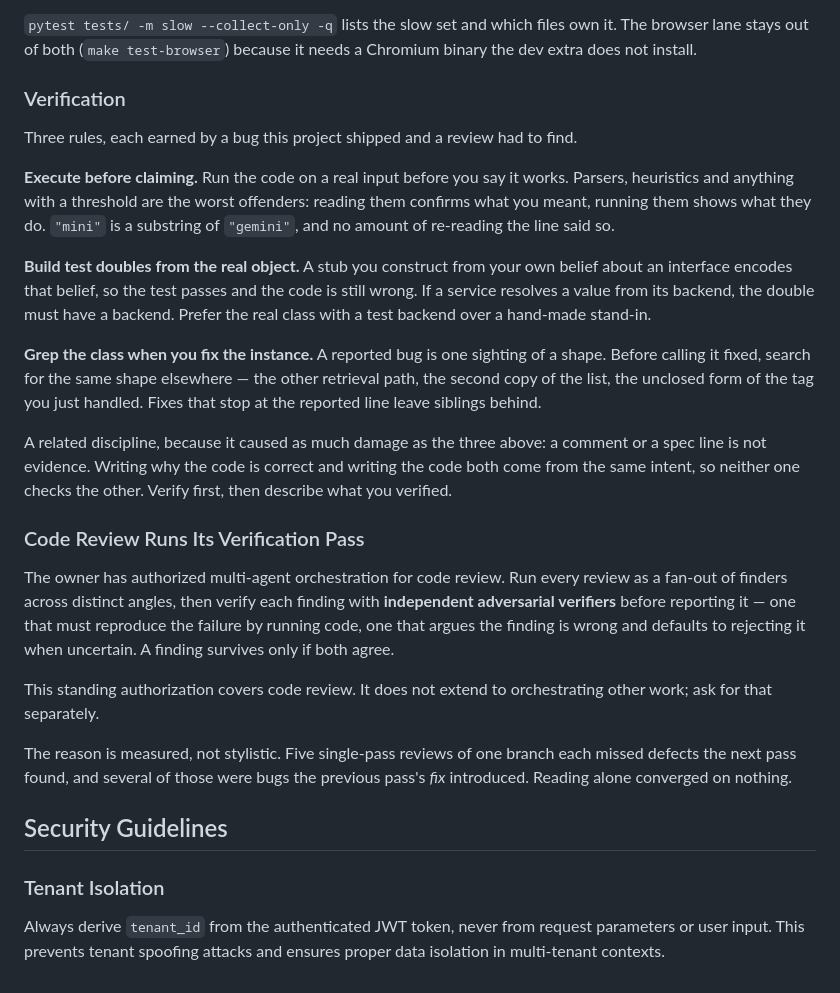
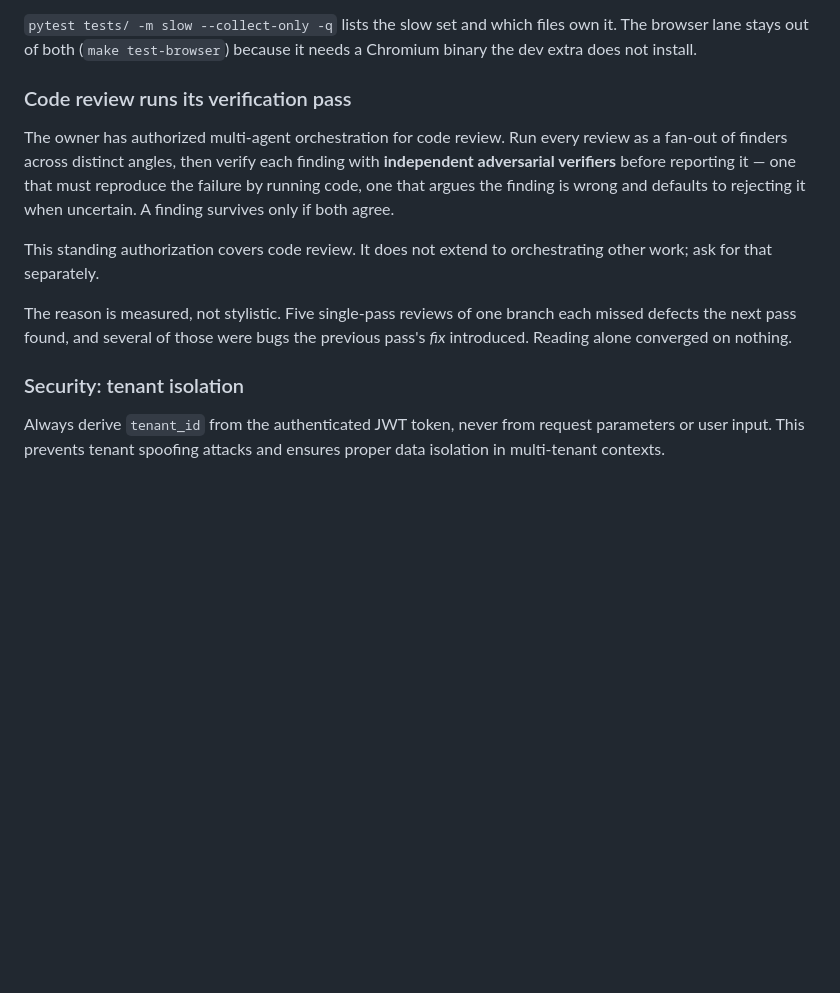
Before and after one commit to yellowman/liminallm, a Markdown page: CLAUDE.md, the part around one of its changes. Drawn GitHub-style; blank space fills up the shorter version.

```diff
--- a/CLAUDE.md
+++ b/CLAUDE.md
@@ -58,33 +174,7 @@ an interpreter this machine does not have.
 own it. The browser lane stays out of both (`make test-browser`) because it
 needs a Chromium binary the dev extra does not install.
 
-### Verification
-
-Three rules, each earned by a bug this project shipped and a review had to find.
-
-**Execute before claiming.** Run the code on a real input before you say it
-works. Parsers, heuristics and anything with a threshold are the worst
-offenders: reading them confirms what you meant, running them shows what they
-do. `"mini"` is a substring of `"gemini"`, and no amount of re-reading the
-line said so.
-
-**Build test doubles from the real object.** A stub you construct from your own
-belief about an interface encodes that belief, so the test passes and the code
-is still wrong. If a service resolves a value from its backend, the double must
-have a backend. Prefer the real class with a test backend over a hand-made
-stand-in.
-
-**Grep the class when you fix the instance.** A reported bug is one sighting of
-a shape. Before calling it fixed, search for the same shape elsewhere — the
-other retrieval path, the second copy of the list, the unclosed form of the tag
-you just handled. Fixes that stop at the reported line leave siblings behind.
-
-A related discipline, because it caused as much damage as the three above: a
-comment or a spec line is not evidence. Writing why the code is correct and
-writing the code both come from the same intent, so neither one checks the
-other. Verify first, then describe what you verified.
-
-### Code Review Runs Its Verification Pass
+### Code review runs its verification pass
 
 The owner has authorized multi-agent orchestration for code review. Run every
 review as a fan-out of finders across distinct angles, then verify each finding
@@ -99,7 +189,8 @@ The reason is measured, not stylistic. Five single-pass reviews of one branch
 each missed defects the next pass found, and several of those were bugs the
 previous pass's *fix* introduced. Reading alone converged on nothing.
 
-## Security Guidelines
+### Security: tenant isolation
 
-### Tenant Isolation
-Always derive `tenant_id` from the authenticated JWT token, never from request parameters or user input. This prevents tenant spoofing attacks and ensures proper data isolation in multi-tenant contexts.
+Always derive `tenant_id` from the authenticated JWT token, never from request
+parameters or user input. This prevents tenant spoofing attacks and ensures
+proper data isolation in multi-tenant contexts.
```
Also changed, not shown: other parts of CLAUDE.md (+130 -14 lines).
